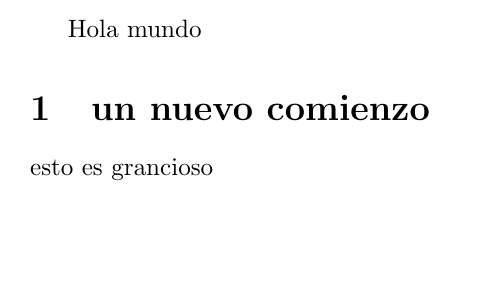
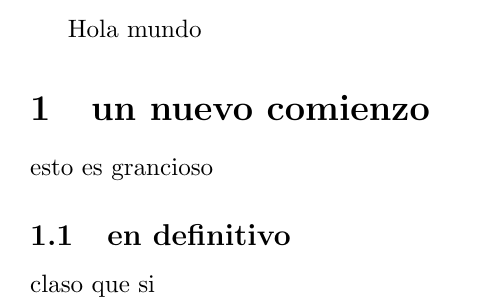
Before and after one commit to saidPolancoUPV/AST_PICCB_report, a LaTeX document (main.tex): part of the page, cut so that both start at the same text, the shorter picture padded with empty space. Compiled offline with pdfLaTeX.

Commit message:
Update on Overleaf.

```diff
--- a/main.tex
+++ b/main.tex
@@ -6,4 +6,8 @@ Hola mundo
 \section{un nuevo comienzo}
 
 esto es grancioso
+
+\subsection{en definitivo}
+
+claso que si
 \end{document}
```
